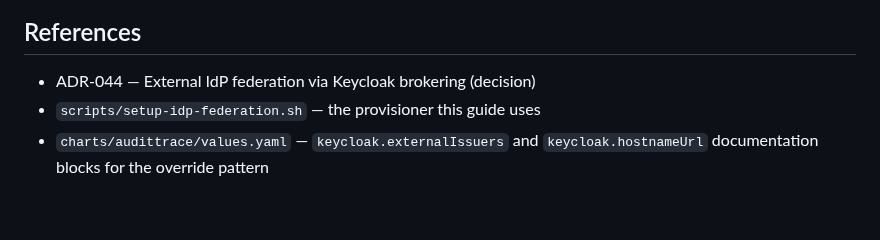
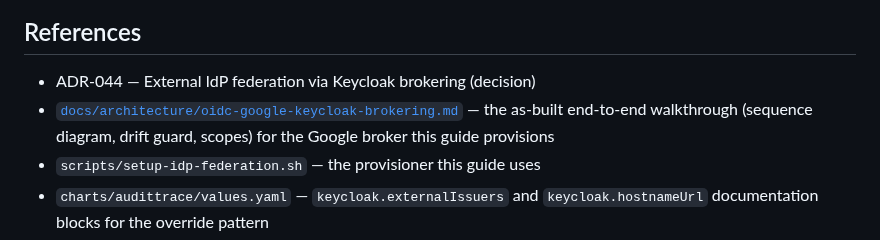
Before and after one commit to lfdesousa/AuditTrace-AI, a Markdown page: docs/guides/idp-federation-setup.md, the part around the change. Drawn GitHub-style; blank space fills up the shorter version.

```diff
--- a/docs/guides/idp-federation-setup.md
+++ b/docs/guides/idp-federation-setup.md
@@ -149,6 +149,9 @@ downstream policy uses it.
 ## References
 
 - ADR-044 — External IdP federation via Keycloak brokering (decision)
+- [`docs/architecture/oidc-google-keycloak-brokering.md`](../architecture/oidc-google-keycloak-brokering.md)
+  — the as-built end-to-end walkthrough (sequence diagram, drift guard,
+  scopes) for the Google broker this guide provisions
 - `scripts/setup-idp-federation.sh` — the provisioner this guide uses
 - `charts/audittrace/values.yaml` — `keycloak.externalIssuers` and
   `keycloak.hostnameUrl` documentation blocks for the override pattern
```
Also changed, not shown: docs/ADR-044-external-idp-federation.md (+6 -0 lines), docs/architecture/oidc-google-keycloak-brokering.md (added, +268 -0 lines).
